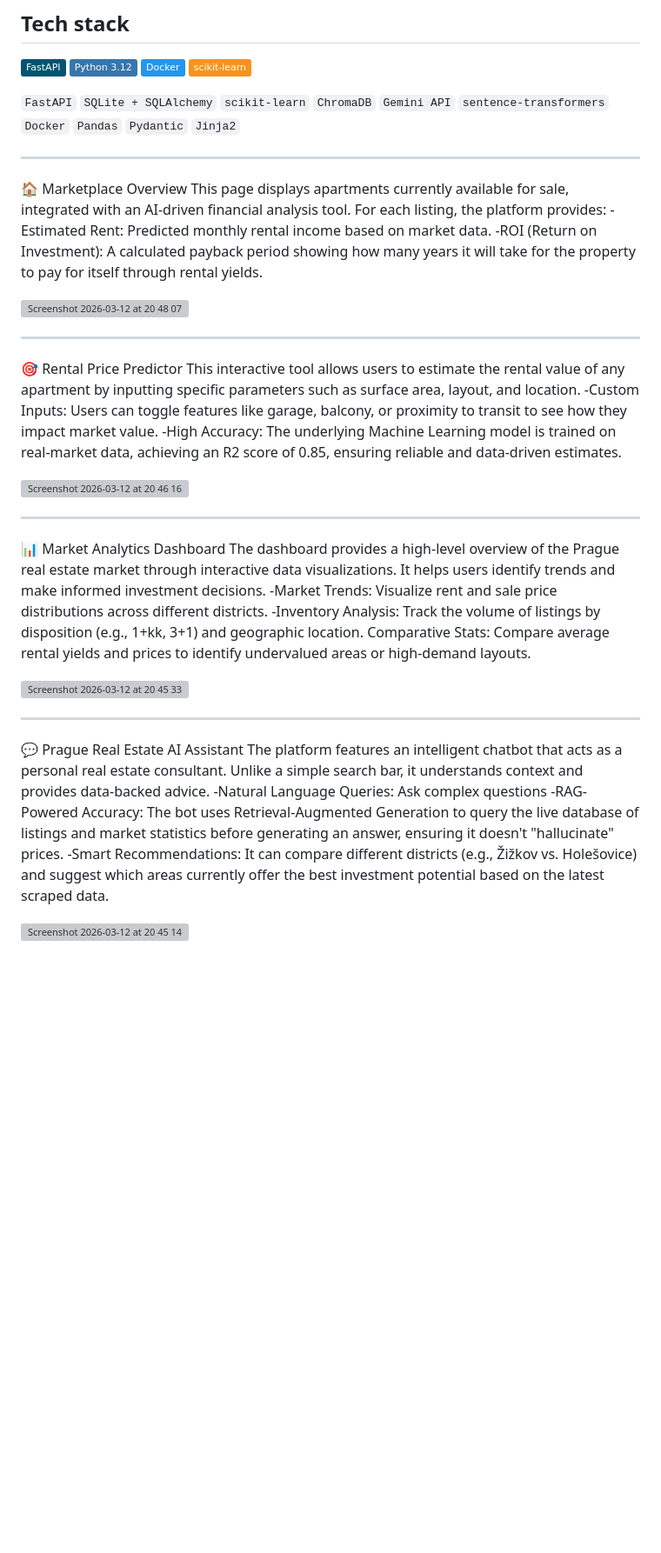
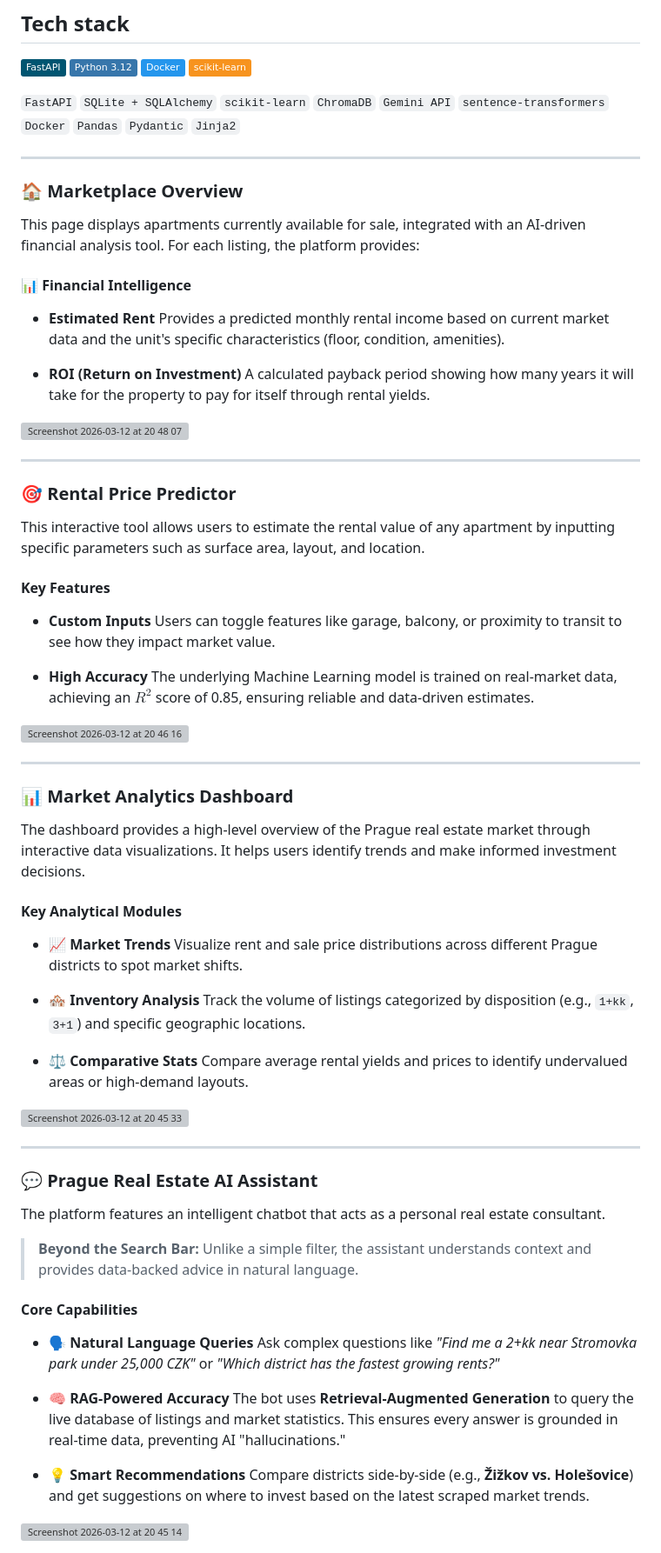
Before and after one commit to KarimAbdr/Prague-RealEstate-FullStack, a Markdown page: README.md, the part around the change. Shown at 87% size. Drawn GitHub-style; badges without logos; blank space fills up the shorter version; grey boxes are pictures that could not be loaded.

```diff
--- a/README.md
+++ b/README.md
@@ -46,36 +46,65 @@ Listings are embedded with `sentence-transformers` and stored in ChromaDB. Gemin
 `FastAPI` `SQLite + SQLAlchemy` `scikit-learn` `ChromaDB` `Gemini API` `sentence-transformers` `Docker` `Pandas` `Pydantic` `Jinja2`
 
 ---
-🏠 Marketplace Overview
+### 🏠 Marketplace Overview
+
 This page displays apartments currently available for sale, integrated with an AI-driven financial analysis tool. For each listing, the platform provides:
--Estimated Rent: Predicted monthly rental income based on market data.
--ROI (Return on Investment): A calculated payback period showing how many years it will take for the property to pay for itself through rental yields.
+
+#### 📊 Financial Intelligence
+
+* **Estimated Rent** Provides a predicted monthly rental income based on current market data and the unit's specific characteristics (floor, condition, amenities).
+
+* **ROI (Return on Investment)** A calculated payback period showing how many years it will take for the property to pay for itself through rental yields.
 
 <img width="1461" height="838" alt="Screenshot 2026-03-12 at 20 48 07" src="https://github.com/user-attachments/assets/69232bda-3cbb-4e36-94b6-c7c772b46b99" />
 
 ---
-🎯 Rental Price Predictor
+### 🎯 Rental Price Predictor
+
 This interactive tool allows users to estimate the rental value of any apartment by inputting specific parameters such as surface area, layout, and location.
--Custom Inputs: Users can toggle features like garage, balcony, or proximity to transit to see how they impact market value.
--High Accuracy: The underlying Machine Learning model is trained on real-market data, achieving an R2 score of 0.85, ensuring reliable and data-driven estimates.
+
+#### Key Features
+
+* **Custom Inputs**
+    Users can toggle features like garage, balcony, or proximity to transit to see how they impact market value.
+
+* **High Accuracy**
+    The underlying Machine Learning model is trained on real-market data, achieving an $R^2$ score of 0.85, ensuring reliable and data-driven estimates.
 
 <img width="1466" height="843" alt="Screenshot 2026-03-12 at 20 46 16" src="https://github.com/user-attachments/assets/68182b1c-2a2a-47ea-bb05-1cfdd0fd4c4d" />
 
 ---
 
-📊 Market Analytics Dashboard
+### 📊 Market Analytics Dashboard
+
 The dashboard provides a high-level overview of the Prague real estate market through interactive data visualizations. It helps users identify trends and make informed investment decisions.
--Market Trends: Visualize rent and sale price distributions across different districts.
--Inventory Analysis: Track the volume of listings by disposition (e.g., 1+kk, 3+1) and geographic location.
-Comparative Stats: Compare average rental yields and prices to identify undervalued areas or high-demand layouts.
+
+#### Key Analytical Modules
+
+* **📈 Market Trends**
+  Visualize rent and sale price distributions across different Prague districts to spot market shifts.
+
+* **🏘️ Inventory Analysis**
+  Track the volume of listings categorized by disposition (e.g., `1+kk`, `3+1`) and specific geographic locations.
+
+* **⚖️ Comparative Stats**
+  Compare average rental yields and prices to identify undervalued areas or high-demand layouts.
 
 <img width="1469" height="837" alt="Screenshot 2026-03-12 at 20 45 33" src="https://github.com/user-attachments/assets/409274b5-dea2-43f6-9b95-33e029ccb8a2" />
 
 ---
-💬 Prague Real Estate AI Assistant
-The platform features an intelligent chatbot that acts as a personal real estate consultant. Unlike a simple search bar, it understands context and provides data-backed advice.
--Natural Language Queries: Ask complex questions
--RAG-Powered Accuracy: The bot uses Retrieval-Augmented Generation to query the live database of listings and market statistics before generating an answer, ensuring it doesn't "hallucinate" prices.
--Smart Recommendations: It can compare different districts (e.g., Žižkov vs. Holešovice) and suggest which areas currently offer the best investment potential based on the latest scraped data.
+### 💬 Prague Real Estate AI Assistant
+
+The platform features an intelligent chatbot that acts as a personal real estate consultant.
+
+> **Beyond the Search Bar:** Unlike a simple filter, the assistant understands context and provides data-backed advice in natural language.
+
+#### Core Capabilities
+
+* **🗣️ Natural Language Queries** Ask complex questions like *"Find me a 2+kk near Stromovka park under 25,000 CZK"* or *"Which district has the fastest growing rents?"*
+
+* **🧠 RAG-Powered Accuracy** The bot uses **Retrieval-Augmented Generation** to query the live database of listings and market statistics. This ensures every answer is grounded in real-time data, preventing AI "hallucinations."
+
+* **💡 Smart Recommendations** Compare districts side-by-side (e.g., **Žižkov vs. Holešovice**) and get suggestions on where to invest based on the latest scraped market trends.
 
 <img width="1459" height="843" alt="Screenshot 2026-03-12 at 20 45 14" src="https://github.com/user-attachments/assets/352a9677-3898-40bf-9bef-888330dbd449" />
```
